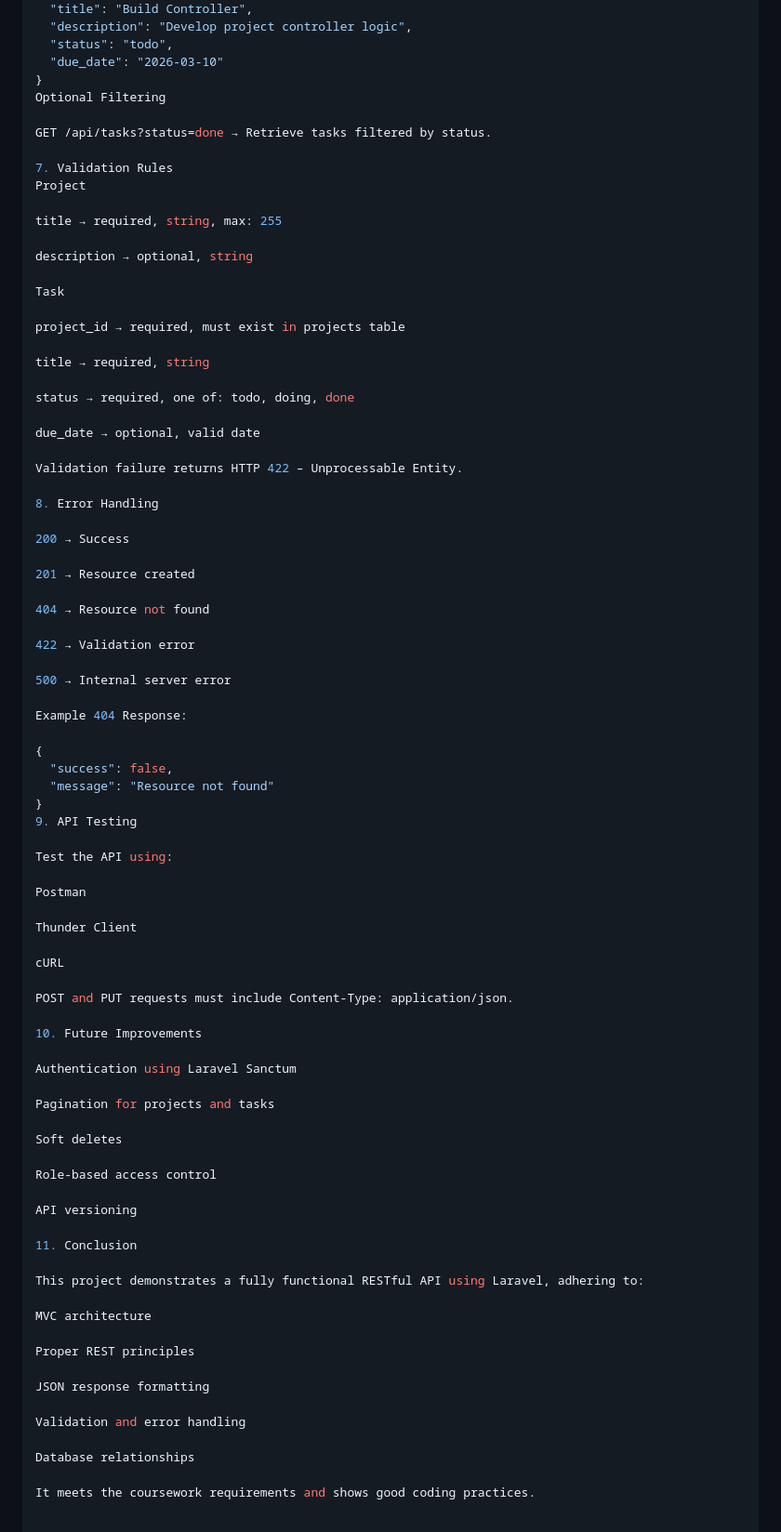
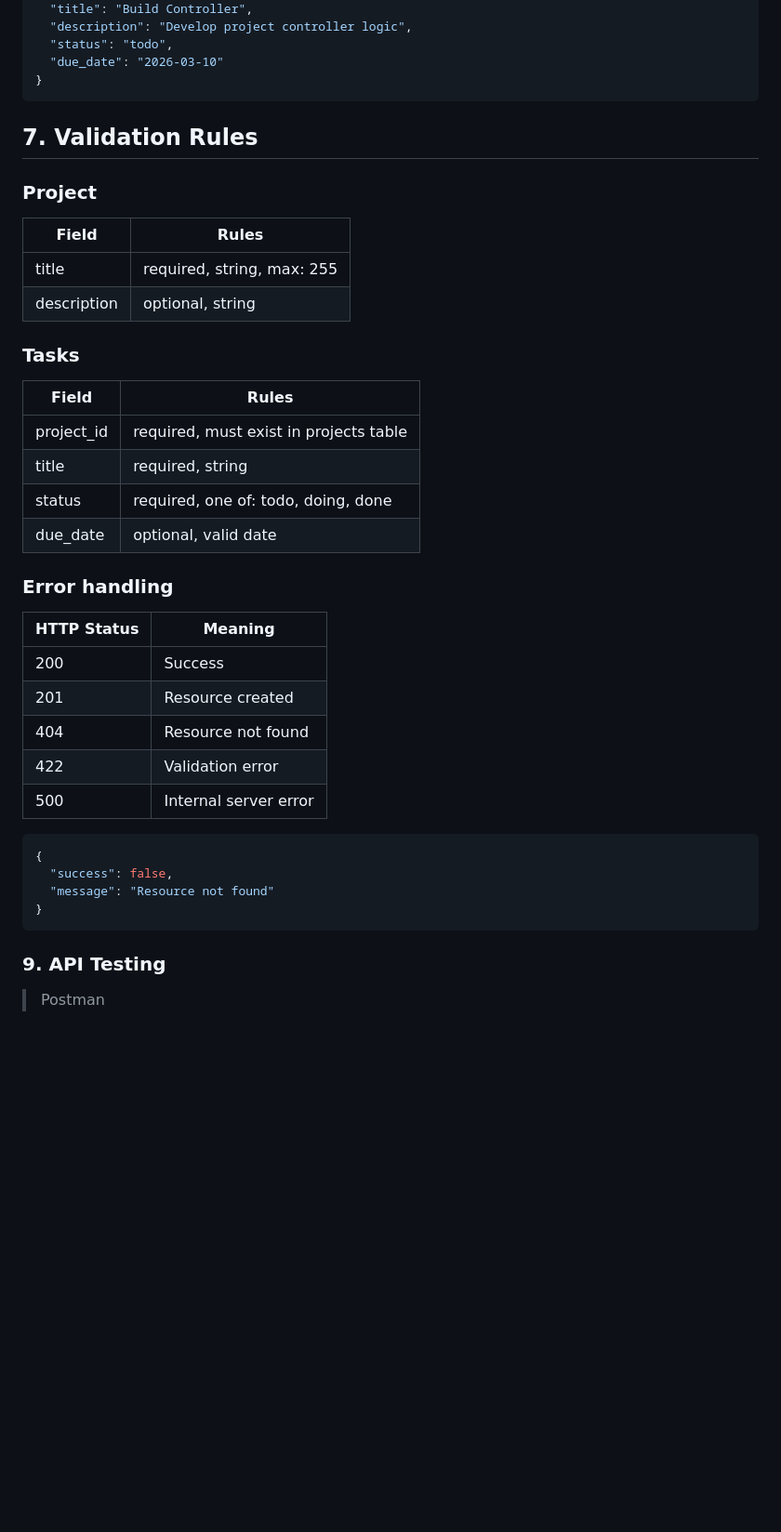
Before and after one commit to zeh-raan/pima-app, a Markdown page: README.md, the part around one of its changes. Shown at 93% size. Drawn GitHub-style; blank space fills up the shorter version.

````diff
--- a/README.md
+++ b/README.md
@@ -136,83 +149,36 @@ POST /api/tasks Example:
   "status": "todo",
   "due_date": "2026-03-10"
 }
-Optional Filtering
+```
+## 7. Validation Rules
+### Project
+| Field       | Rules                      |
+| ----------- | -------------------------- |
+| title       | required, string, max: 255 |
+| description | optional, string           |
 
-GET /api/tasks?status=done → Retrieve tasks filtered by status.
+### Tasks
+| Field      | Rules                                  |
+| ---------- | -------------------------------------- |
+| project_id | required, must exist in projects table |
+| title      | required, string                       |
+| status     | required, one of: todo, doing, done    |
+| due_date   | optional, valid date                   |
 
-7. Validation Rules
-Project
+### Error handling
+| HTTP Status | Meaning               |
+| ----------- | --------------------- |
+| 200         | Success               |
+| 201         | Resource created      |
+| 404         | Resource not found    |
+| 422         | Validation error      |
+| 500         | Internal server error |
 
-title → required, string, max: 255
-
-description → optional, string
-
-Task
-
-project_id → required, must exist in projects table
-
-title → required, string
-
-status → required, one of: todo, doing, done
-
-due_date → optional, valid date
-
-Validation failure returns HTTP 422 – Unprocessable Entity.
-
-8. Error Handling
-
-200 → Success
-
-201 → Resource created
-
-404 → Resource not found
-
-422 → Validation error
-
-500 → Internal server error
-
-Example 404 Response:
-
+```json
 {
   "success": false,
   "message": "Resource not found"
 }
-9. API Testing
-
-Test the API using:
-
-Postman
-
-Thunder Client
-
-cURL
-
-POST and PUT requests must include Content-Type: application/json.
-
-10. Future Improvements
-
-Authentication using Laravel Sanctum
-
-Pagination for projects and tasks
-
-Soft deletes
-
-Role-based access control
-
-API versioning
-
-11. Conclusion
-
-This project demonstrates a fully functional RESTful API using Laravel, adhering to:
-
-MVC architecture
-
-Proper REST principles
-
-JSON response formatting
-
-Validation and error handling
-
-Database relationships
-
-It meets the coursework requirements and shows good coding practices.
+```
+### 9. API Testing
+> Postman
````
Also changed, not shown: other parts of README.md (+46 -33 lines).
